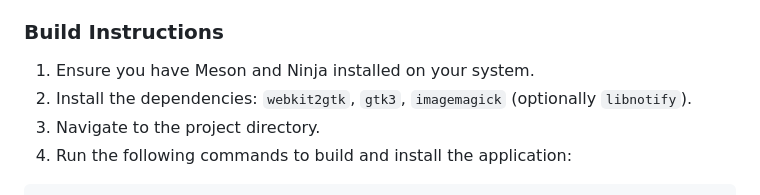
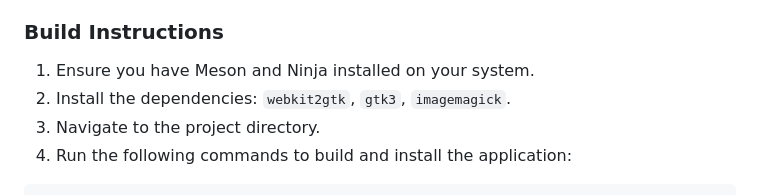
Before and after one commit to archisman-panigrahi/typhoon, a Markdown page: README.md, the part around the change. Drawn GitHub-style.

Commit message:
remove libnotify from readme

```diff
--- a/README.md
+++ b/README.md
@@ -72,7 +72,7 @@ This project uses the Meson build system for configuration and installation.
 
 ### Build Instructions
 1. Ensure you have Meson and Ninja installed on your system.
-2. Install the dependencies: `webkit2gtk`, `gtk3`, `imagemagick` (optionally `libnotify`).
+2. Install the dependencies: `webkit2gtk`, `gtk3`, `imagemagick`.
 3. Navigate to the project directory.
 4. Run the following commands to build and install the application:
 
```
